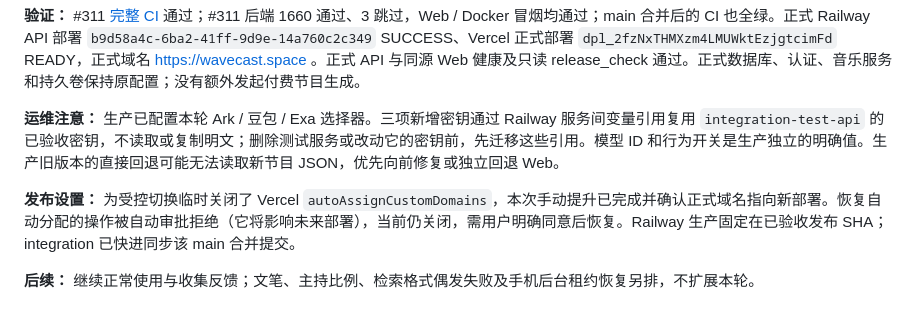
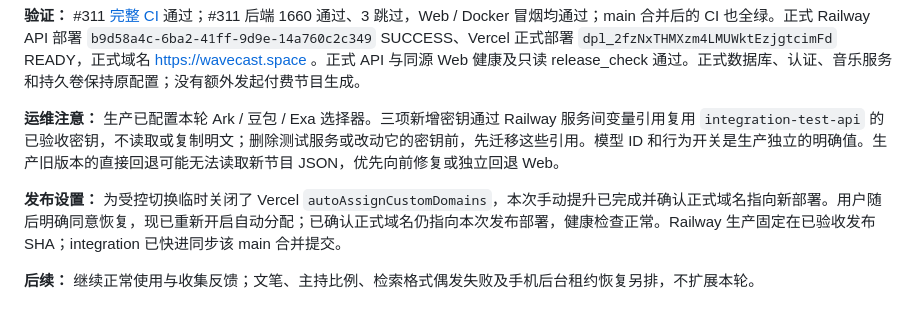
Before and after one commit to ZakuZakuu/wavecast, a Markdown page: docs/PROJECT_STATE.md, the part around the change. Drawn GitHub-style.

Commit message:
Record approved restoration of automatic production domains

```diff
--- a/docs/PROJECT_STATE.md
+++ b/docs/PROJECT_STATE.md
@@ -10,7 +10,7 @@ Updated: 2026-10-16（用户确认当前基本无大问题，本轮已发布正
 
 **运维注意：** 生产已配置本轮 Ark / 豆包 / Exa 选择器。三项新增密钥通过 Railway 服务间变量引用复用 `integration-test-api` 的已验收密钥，不读取或复制明文；删除测试服务或改动它的密钥前，先迁移这些引用。模型 ID 和行为开关是生产独立的明确值。生产旧版本的直接回退可能无法读取新节目 JSON，优先向前修复或独立回退 Web。
 
-**发布设置：** 为受控切换临时关闭了 Vercel `autoAssignCustomDomains`，本次手动提升已完成并确认正式域名指向新部署。恢复自动分配的操作被自动审批拒绝（它将影响未来部署），当前仍关闭，需用户明确同意后恢复。Railway 生产固定在已验收发布 SHA；integration 已快进同步该 main 合并提交。
+**发布设置：** 为受控切换临时关闭了 Vercel `autoAssignCustomDomains`，本次手动提升已完成并确认正式域名指向新部署。用户随后明确同意恢复，现已重新开启自动分配；已确认正式域名仍指向本次发布部署，健康检查正常。Railway 生产固定在已验收发布 SHA；integration 已快进同步该 main 合并提交。
 
 **后续：** 继续正常使用与收集反馈；文笔、主持比例、检索格式偶发失败及手机后台租约恢复另排，不扩展本轮。
 
```
